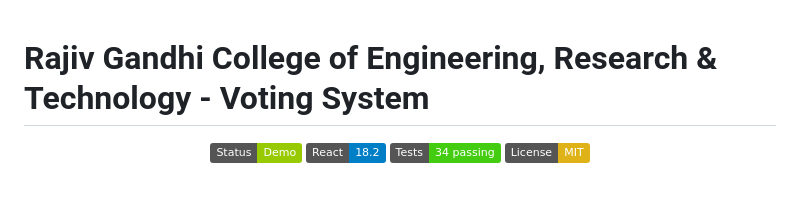
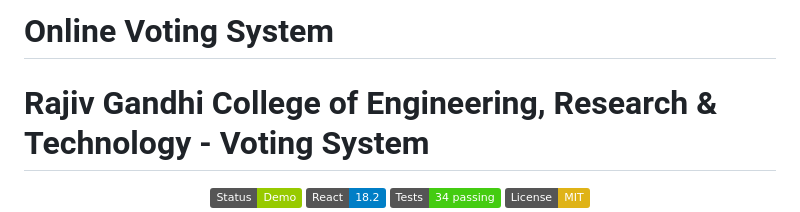
Before and after one commit to prathameshlonare/Online-voting-system, a Markdown page: README.md, the part around the change. GitHub-like rendering; badges without logos; blank space fills up the shorter version.

```diff
--- a/README.md
+++ b/README.md
@@ -1,3 +1,5 @@
+# Online Voting System
+
 # Rajiv Gandhi College of Engineering, Research & Technology - Voting System
 
 <p align="center">
```
